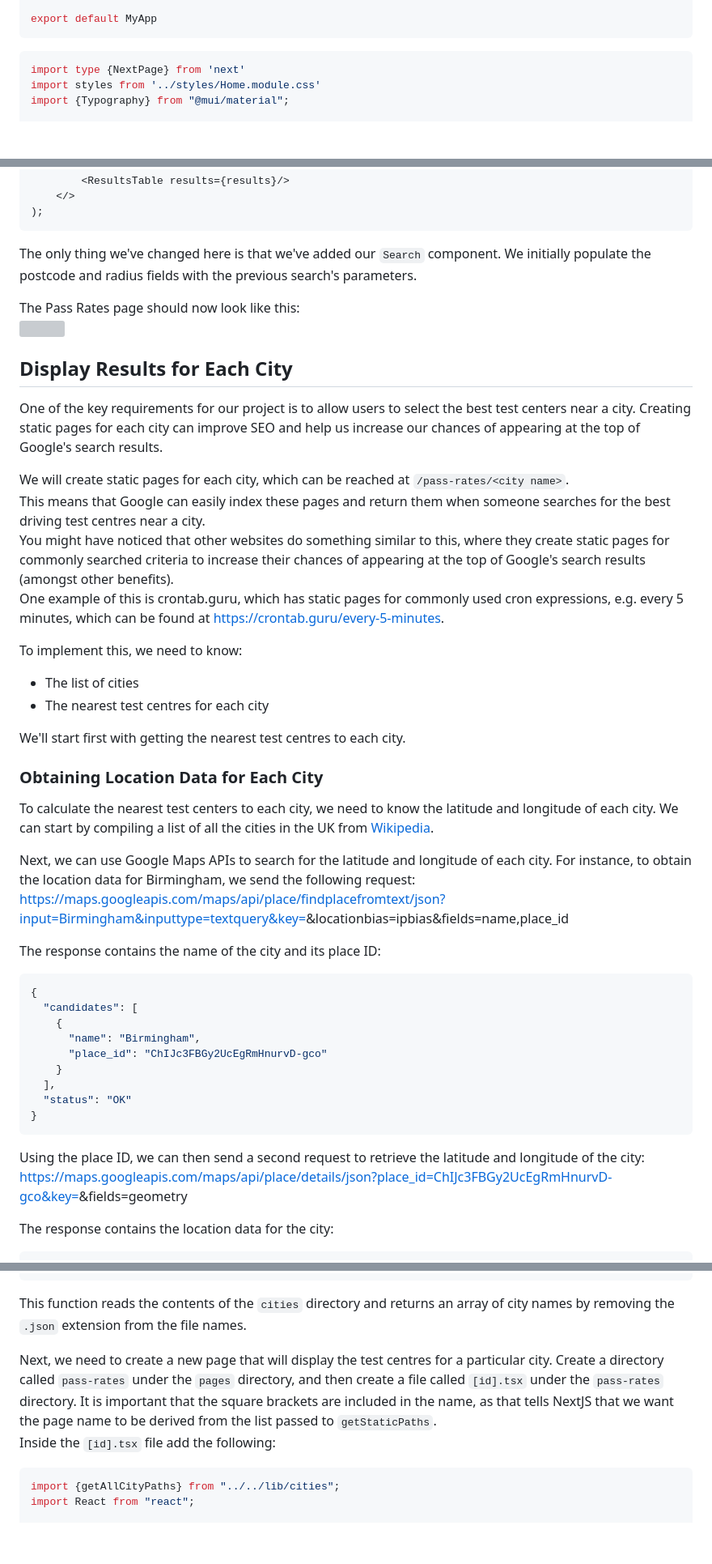
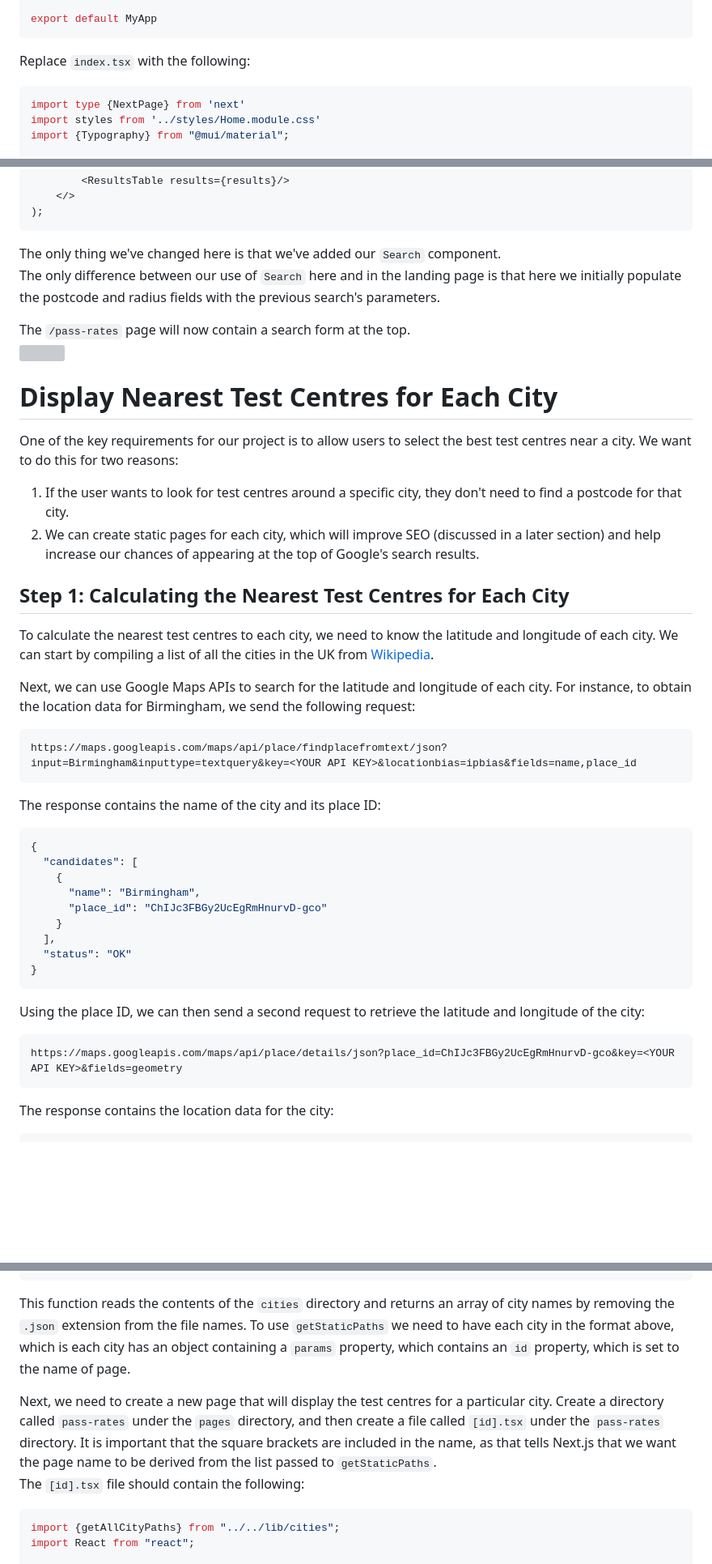
Before and after one commit to Zinbo/blog, a Markdown page: content/2022-12-13-public-data/index.md, 3 parts joined by grey strips. Shown at 81% size. GitHub-like rendering; blank space fills up the shorter version; grey boxes are pictures that could not be loaded.

````diff
--- a/content/2022-12-13-public-data/index.md
+++ b/content/2022-12-13-public-data/index.md
@@ -239,7 +246,8 @@ function MyApp({Component, pageProps}: AppProps) {
 export default MyApp
 ```
 
-```tsx
+Replace `index.tsx` with the following:
+```typescript
 import type {NextPage} from 'next'
 import styles from '../styles/Home.module.css'
 import {Typography} from "@mui/material";
@@ -1070,32 +1102,24 @@ return (
 );
 ```
 The only thing we've changed here is that we've added our `Search` component.
-We initially populate the postcode and radius fields with the previous search's parameters.
-
-The Pass Rates page should now look like this:
+The only difference between our use of `Search` here and in the landing page is that here we initially populate the postcode and radius fields with the previous search's parameters.
+
+The `/pass-rates` page will now contain a search form at the top.
 ![](./resources/pass-rates-3.png)
 
-## Display Results for Each City
-One of the key requirements for our project is to allow users to select the best test centers near a city.
-Creating static pages for each city can improve SEO and help us increase our chances of appearing at the top of Google's search results.
-
-We will create static pages for each city, which can be reached at `/pass-rates/<city name>`.
-This means that Google can easily index these pages and return them when someone searches for the best driving test centres near a city.
-You might have noticed that other websites do something similar to this, where they create static pages for commonly searched criteria to increase their chances of appearing at the top of Google's search results (amongst other benefits).
-One example of this is crontab.guru, which has static pages for commonly used cron expressions, e.g. every 5 minutes, which can be found at [https://crontab.guru/every-5-minutes](https://crontab.guru/every-5-minutes).
-
-To implement this, we need to know:
-- The list of cities
-- The nearest test centres for each city
-
-We'll start first with getting the nearest test centres to each city.
-
-### Obtaining Location Data for Each City
-To calculate the nearest test centers to each city, we need to know the latitude and longitude of each city.
+# Display Nearest Test Centres for Each City
+One of the key requirements for our project is to allow users to select the best test centres near a city. We want to do this for two reasons:
+1. If the user wants to look for test centres around a specific city, they don't need to find a postcode for that city.
+2. We can create static pages for each city, which will improve SEO (discussed in a later section) and help increase our chances of appearing at the top of Google's search results.
+
+## Step 1: Calculating the Nearest Test Centres for Each City
+To calculate the nearest test centres to each city, we need to know the latitude and longitude of each city.
 We can start by compiling a list of all the cities in the UK from [Wikipedia](https://en.wikipedia.org/wiki/List_of_cities_in_the_United_Kingdom).
 
 Next, we can use Google Maps APIs to search for the latitude and longitude of each city. For instance, to obtain the location data for Birmingham, we send the following request:
+```
 https://maps.googleapis.com/maps/api/place/findplacefromtext/json?input=Birmingham&inputtype=textquery&key=<YOUR API KEY>&locationbias=ipbias&fields=name,place_id
+```
 
 The response contains the name of the city and its place ID:
 ```json
@@ -1110,9 +1134,10 @@ The response contains the name of the city and its place ID:
 }
 ```
 
-
 Using the place ID, we can then send a second request to retrieve the latitude and longitude of the city:
+```
 https://maps.googleapis.com/maps/api/place/details/json?place_id=ChIJc3FBGy2UcEgRmHnurvD-gco&key=<YOUR API KEY>&fields=geometry
+```
 
 The response contains the location data for the city:
 ```json
@@ -1404,12 +1439,13 @@ export function getAllCityPaths() {
   });
 }
 ```
-This function reads the contents of the `cities` directory and returns an array of city names by removing the `.json` extension from the file names.
+This function reads the contents of the `cities` directory and returns an array of city names by removing the `.json` extension from the file names. To use `getStaticPaths` we need to have each city in the format above,
+which is each city has an object containing a `params` property, which contains an `id` property, which is set to the name of page.
 
 Next, we need to create a new page that will display the test centres for a particular city. Create a directory called `pass-rates` under the `pages` directory, and then create a file called `[id].tsx` under the `pass-rates` directory.
-It is important that the square brackets are included in the name, as that tells NextJS that we want the page name to be derived from the list passed to `getStaticPaths`.
-Inside the `[id].tsx` file add the following:
-```tsx
+It is important that the square brackets are included in the name, as that tells Next.js that we want the page name to be derived from the list passed to `getStaticPaths`.
+The `[id].tsx` file should contain the following:
+```typescript
 import {getAllCityPaths} from "../../lib/cities";
 import React from "react";
 
````
Also changed, not shown: other parts of content/2022-12-13-public-data/index.md (+275 -207 lines).
